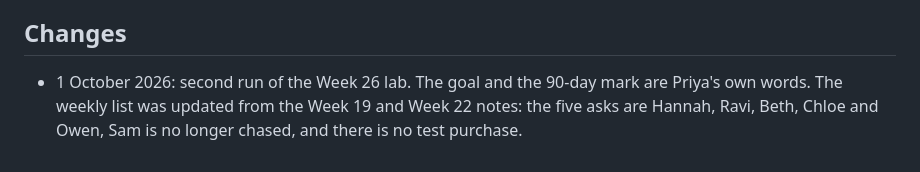
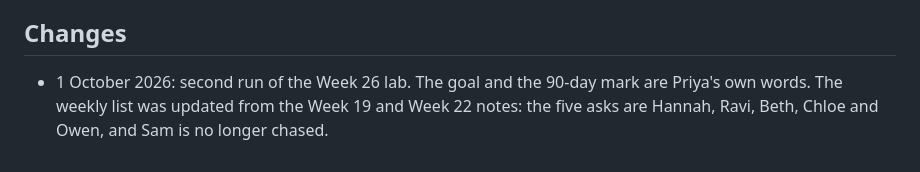
Before and after one commit to coengineers/chilli-community-second-brain, a Markdown page: business/2026-10-01-90-day-plan.md, the part around the change. GitHub-like rendering.

Commit message:
Week 26: take the test purchase wording out of the 90-day plan

```diff
--- a/business/2026-10-01-90-day-plan.md
+++ b/business/2026-10-01-90-day-plan.md
@@ -73,4 +73,4 @@ The weekly review is not set up as a scheduled task. Tasks stay in this chat onl
 
 ## Changes
 
-- 1 October 2026: second run of the Week 26 lab. The goal and the 90-day mark are Priya's own words. The weekly list was updated from the Week 19 and Week 22 notes: the five asks are Hannah, Ravi, Beth, Chloe and Owen, Sam is no longer chased, and there is no test purchase.
+- 1 October 2026: second run of the Week 26 lab. The goal and the 90-day mark are Priya's own words. The weekly list was updated from the Week 19 and Week 22 notes: the five asks are Hannah, Ravi, Beth, Chloe and Owen, and Sam is no longer chased.
```
